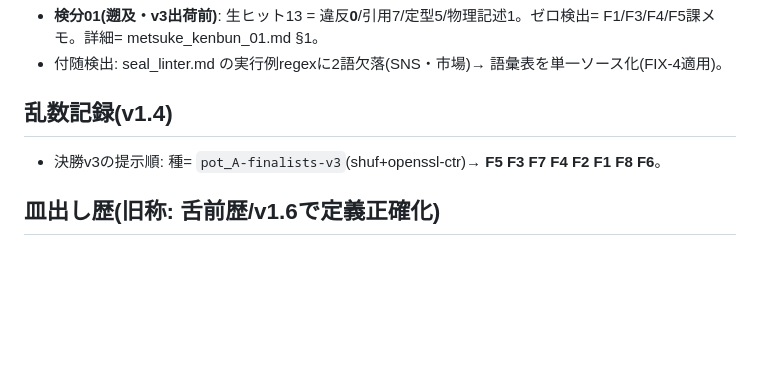
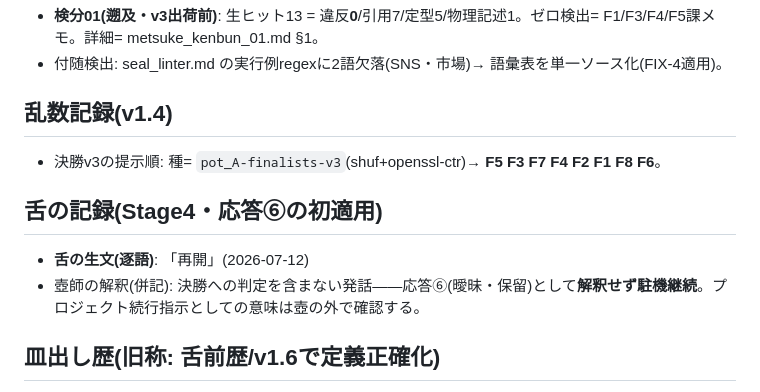
Before and after one commit to agurofighter-alt/my-first-project, a Markdown page: pot_A/state.md, the part around the change. GitHub-like rendering; blank space fills up the shorter version.

Commit message:
Stage4: 舌の生文「再開」を逐語記録(応答⑥の初適用・駐機継続)
Co-Authored-By: Claude Fable 5 <noreply@anthropic.com>
Claude-Session: https://claude.ai/code/session_01YFRP16RdzBvd82JLRwdEXP

```diff
--- a/pot_A/state.md
+++ b/pot_A/state.md
@@ -89,6 +89,10 @@
 ## 乱数記録(v1.4)
 - 決勝v3の提示順: 種= `pot_A-finalists-v3`(shuf+openssl-ctr)→ **F5 F3 F7 F4 F2 F1 F8 F6**。
 
+## 舌の記録(Stage4・応答⑥の初適用)
+- **舌の生文(逐語)**: 「再開」(2026-07-12)
+- 壺師の解釈(併記): 決勝への判定を含まない発話——応答⑥(曖昧・保留)として**解釈せず駐機継続**。プロジェクト続行指示としての意味は壺の外で確認する。
+
 ## 皿出し歴(旧称: 舌前歴/v1.6で定義正確化)
 - 発行済み: v1(F1-F5)・v2(+F6)・v3(+F7/F8)・v4(来歴同格表)・**v5(本文実適用)=現行**(v1.6是正→検分07で第3の版参照残存を検出し訂正)。
 - **発行=皿出しベース**。舌の応答は未着(駐機中)であり、**読了は未確認**——「舌前」と呼べるのは応答が記録されてから。dedup(pot_Bの生成除外)は皿出しベースで保守的に適用した(この保守性の是非は舌の批准事項/§14)。選好推測には使わない。
```
Also changed, not shown: pot_B/state.md (+4 -0 lines).
